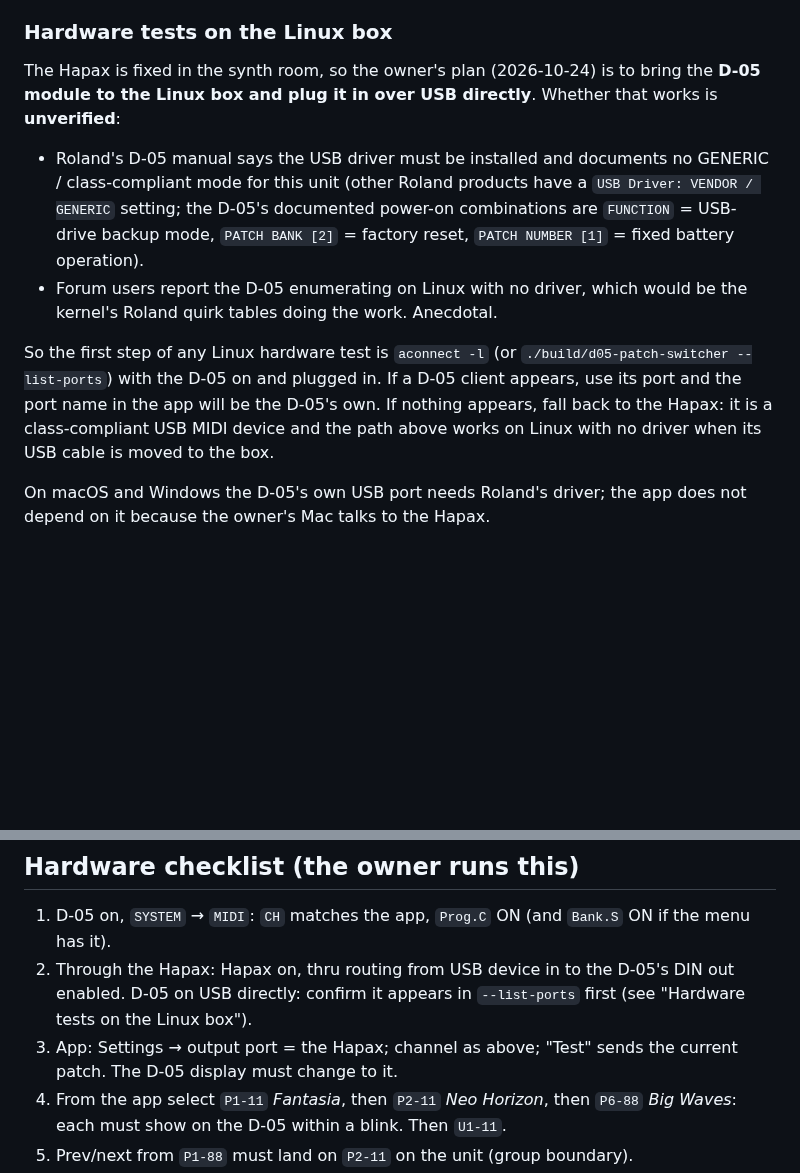
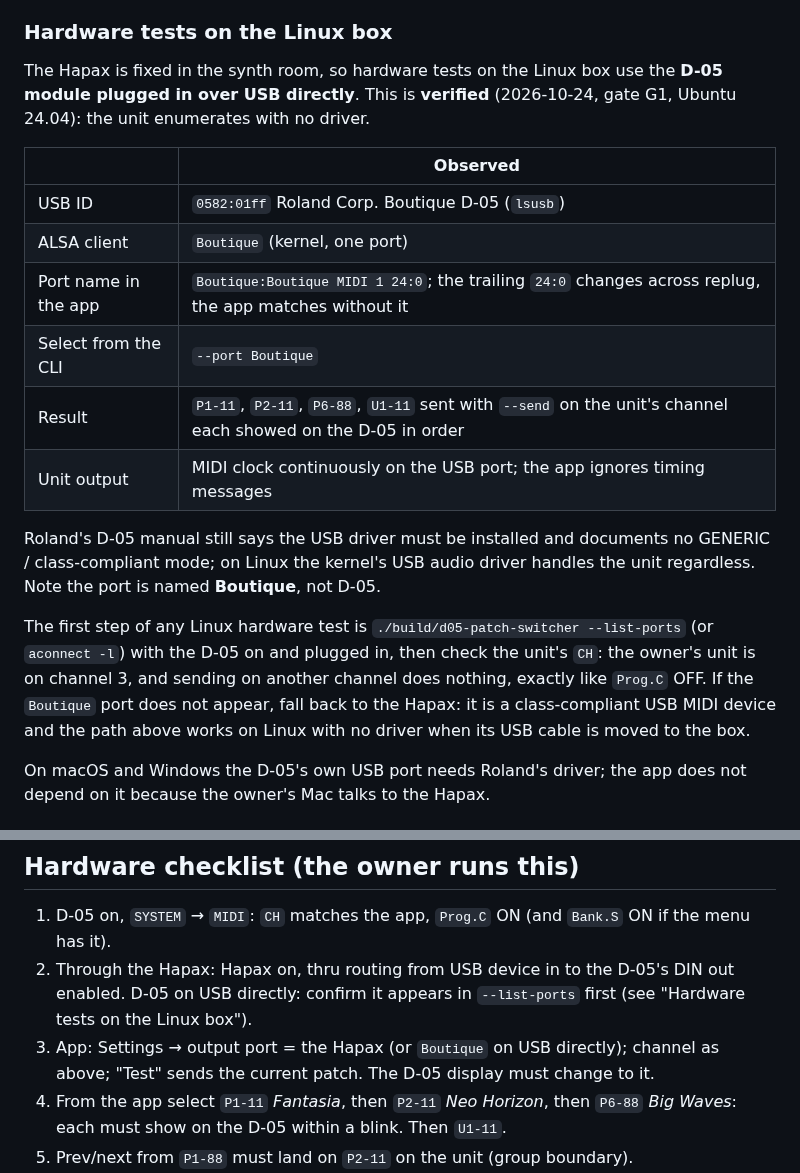
Before and after one commit to MarcAstr0/d05-patch-switcher, a Markdown page: docs/MIDI.md, 2 parts joined by grey strips. Rendered like a GitHub page; blank space fills up the shorter version.

Commit message:
docs: D-05 on USB verified on Linux (G1), port named Boutique
Co-Authored-By: Claude Opus 5.5 <noreply@anthropic.com>
Claude-Session: https://claude.ai/code/session_01PmMPFn9YkMhejJthkLs85Q

```diff
--- a/docs/MIDI.md
+++ b/docs/MIDI.md
@@ -80,23 +80,29 @@ by default.
 
 ### Hardware tests on the Linux box
 
-The Hapax is fixed in the synth room, so the owner's plan (2026-10-24) is to bring the
-**D-05 module to the Linux box and plug it in over USB directly**. Whether that works
-is **unverified**:
+The Hapax is fixed in the synth room, so hardware tests on the Linux box use the
+**D-05 module plugged in over USB directly**. This is **verified** (2026-10-24, gate
+G1, Ubuntu 24.04): the unit enumerates with no driver.
 
-- Roland's D-05 manual says the USB driver must be installed and documents no
-  GENERIC / class-compliant mode for this unit (other Roland products have a `USB
-  Driver: VENDOR / GENERIC` setting; the D-05's documented power-on combinations are
-  `FUNCTION` = USB-drive backup mode, `PATCH BANK [2]` = factory reset, `PATCH NUMBER
-  [1]` = fixed battery operation).
-- Forum users report the D-05 enumerating on Linux with no driver, which would be the
-  kernel's Roland quirk tables doing the work. Anecdotal.
+| | Observed |
+|---|---|
+| USB ID | `0582:01ff` Roland Corp. Boutique D-05 (`lsusb`) |
+| ALSA client | `Boutique` (kernel, one port) |
+| Port name in the app | `Boutique:Boutique MIDI 1 24:0`; the trailing `24:0` changes across replug, the app matches without it |
+| Select from the CLI | `--port Boutique` |
+| Result | `P1-11`, `P2-11`, `P6-88`, `U1-11` sent with `--send` on the unit's channel each showed on the D-05 in order |
+| Unit output | MIDI clock continuously on the USB port; the app ignores timing messages |
 
-So the first step of any Linux hardware test is `aconnect -l` (or
-`./build/d05-patch-switcher --list-ports`) with the D-05 on and plugged in. If a D-05
-client appears, use its port and the port name in the app will be the D-05's own. If
-nothing appears, fall back to the Hapax: it is a class-compliant USB MIDI device and
-the path above works on Linux with no driver when its USB cable is moved to the box.
+Roland's D-05 manual still says the USB driver must be installed and documents no
+GENERIC / class-compliant mode; on Linux the kernel's USB audio driver handles the unit
+regardless. Note the port is named **Boutique**, not D-05.
+
+The first step of any Linux hardware test is `./build/d05-patch-switcher --list-ports`
+(or `aconnect -l`) with the D-05 on and plugged in, then check the unit's `CH`: the
+owner's unit is on channel 3, and sending on another channel does nothing, exactly
+like `Prog.C` OFF. If the `Boutique` port does not appear, fall back to the Hapax: it is
+a class-compliant USB MIDI device and the path above works on Linux with no driver
+when its USB cable is moved to the box.
 
 On macOS and Windows the D-05's own USB port needs Roland's driver; the app does not
 depend on it because the owner's Mac talks to the Hapax.
@@ -121,7 +127,7 @@ the bytes without opening any port, which is what the unit tests use.
 
 1. D-05 on, `SYSTEM` → `MIDI`: `CH` matches the app, `Prog.C` ON (and `Bank.S` ON if the menu has it).
 2. Through the Hapax: Hapax on, thru routing from USB device in to the D-05's DIN out enabled. D-05 on USB directly: confirm it appears in `--list-ports` first (see "Hardware tests on the Linux box").
-3. App: Settings → output port = the Hapax; channel as above; "Test" sends the current
+3. App: Settings → output port = the Hapax (or `Boutique` on USB directly); channel as above; "Test" sends the current
    patch. The D-05 display must change to it.
 4. From the app select `P1-11` *Fantasia*, then `P2-11` *Neo Horizon*, then `P6-88`
    *Big Waves*: each must show on the D-05 within a blink. Then `U1-11`.
```
